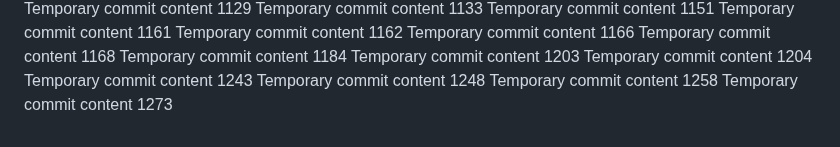
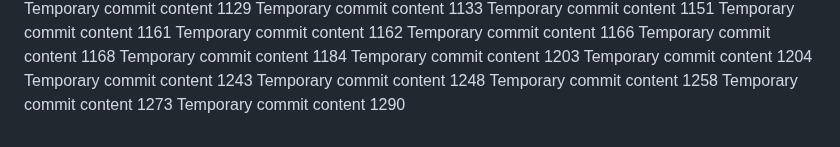
Before and after one commit to Antol8008/GIT, a Markdown page: report.md, the part around the change. GitHub-like rendering.

```diff
--- a/report.md
+++ b/report.md
@@ -224,3 +224,4 @@ Temporary commit content 1243
 Temporary commit content 1248
 Temporary commit content 1258
 Temporary commit content 1273
+Temporary commit content 1290
```
